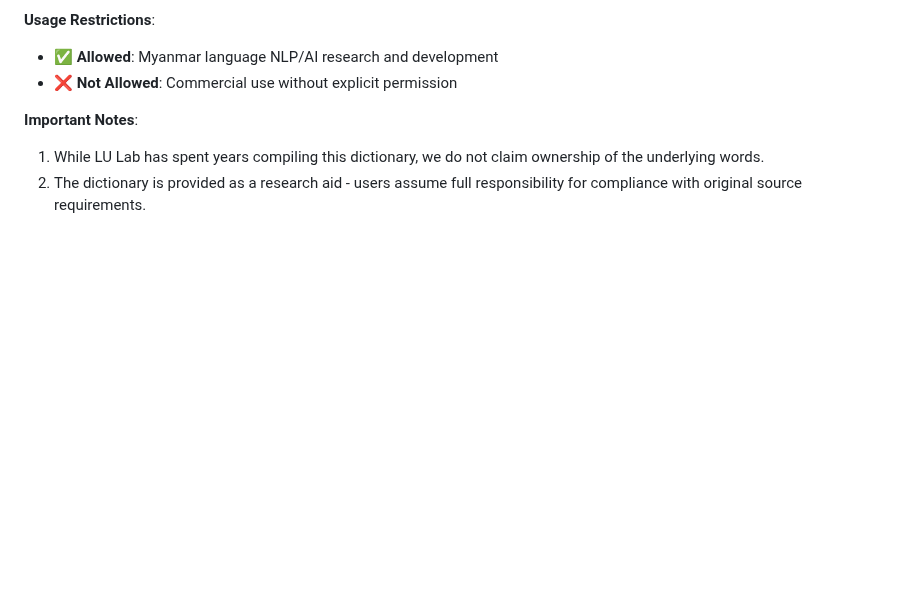
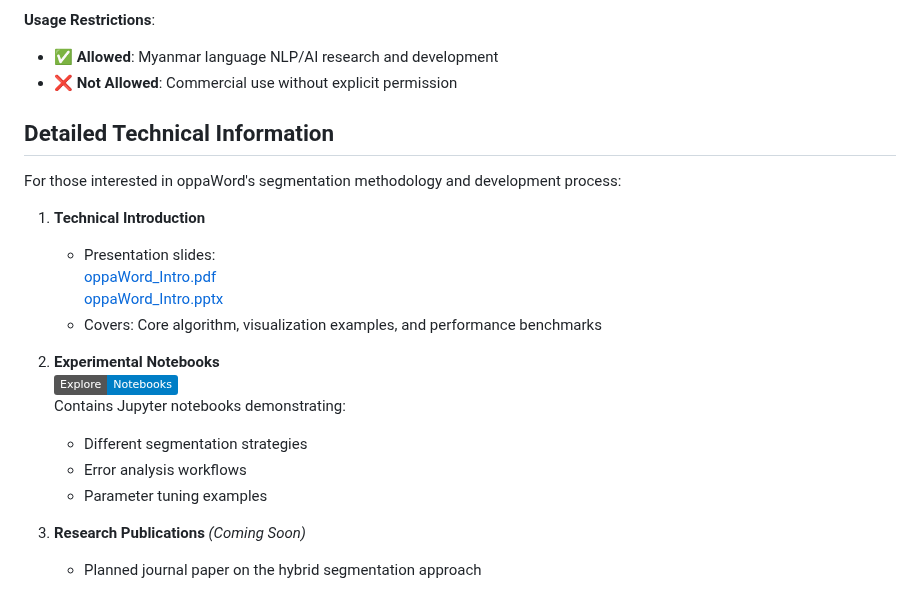
Before and after one commit to ye-kyaw-thu/oppaWord, a Markdown page: README.md, the part around the change. Rendered like a GitHub page; badges without logos; blank space fills up the shorter version.

```diff
--- a/README.md
+++ b/README.md
@@ -225,6 +225,22 @@ The dictionary combines words from multiple sources:
 - ✅ **Allowed**: Myanmar language NLP/AI research and development
 - ❌ **Not Allowed**: Commercial use without explicit permission
 
-**Important Notes**:
-1. While LU Lab has spent years compiling this dictionary, we do not claim ownership of the underlying words.
-2. The dictionary is provided as a research aid - users assume full responsibility for compliance with original source requirements.
+## Detailed Technical Information
+
+For those interested in oppaWord's segmentation methodology and development process:
+
+1. **Technical Introduction**
+   - Presentation slides:
+     [oppaWord_Intro.pdf](https://github.com/ye-kyaw-thu/oppaWord/blob/main/doc/talk/oppaWord_Intro.pdf)
+     [oppaWord_Intro.pptx](https://github.com/ye-kyaw-thu/oppaWord/blob/main/doc/talk/oppaWord_Intro.pptx)
+   - Covers: Core algorithm, visualization examples, and performance benchmarks
+
+2. **Experimental Notebooks**
+   [![Open Notebooks](https://img.shields.io/badge/Explore-Notebooks-blue)](https://github.com/ye-kyaw-thu/oppaWord/tree/main/notebook)
+   Contains Jupyter notebooks demonstrating:
+   - Different segmentation strategies
+   - Error analysis workflows
+   - Parameter tuning examples
+
+3. **Research Publications** *(Coming Soon)*
+   - Planned journal paper on the hybrid segmentation approach
```
